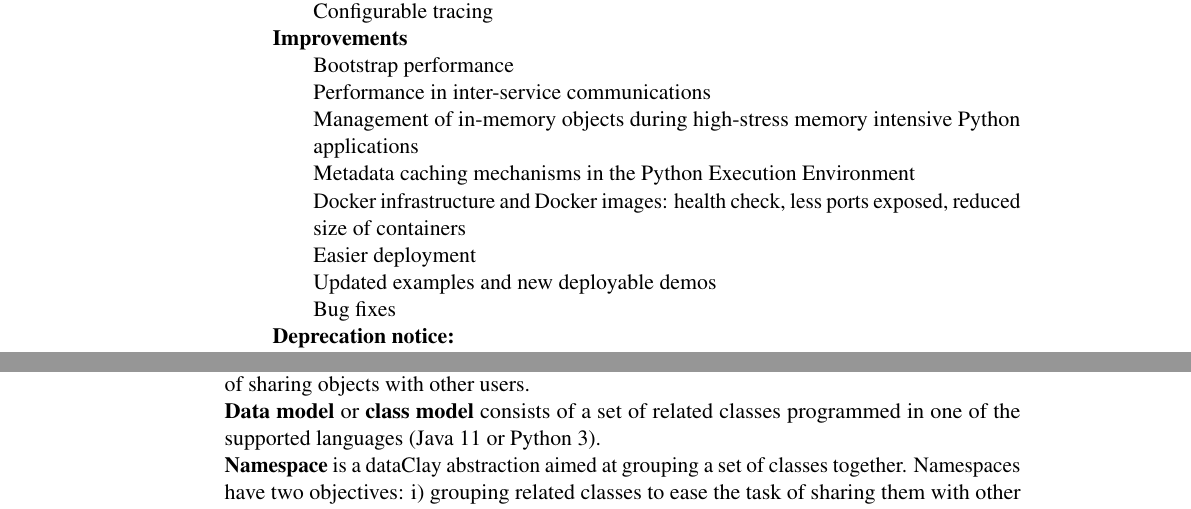
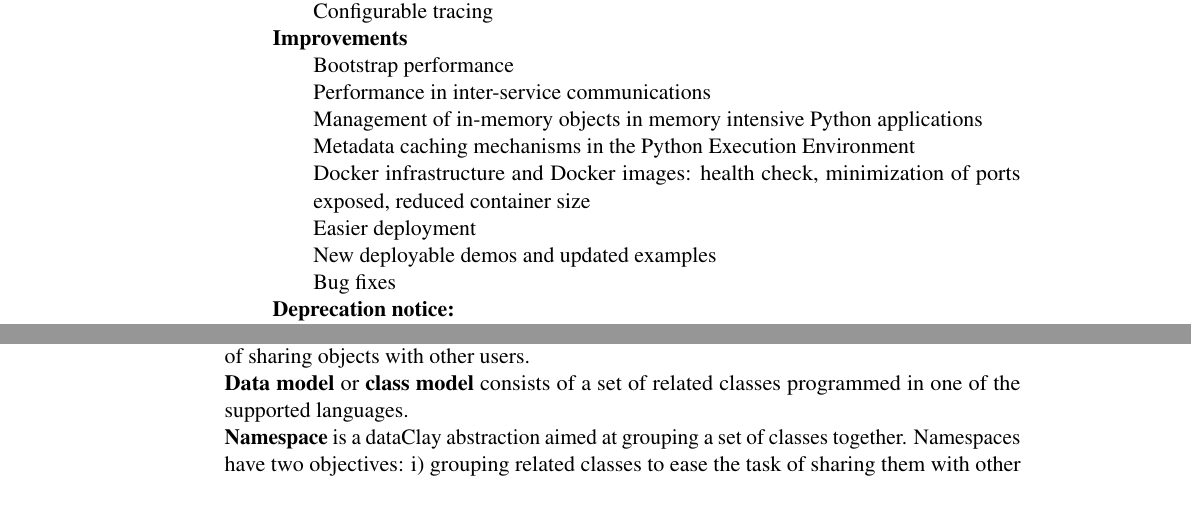
Before and after one commit to bsc-dom/dataClay-doc, a LaTeX book (main.tex, which reads FirstSteps/Concepts.tex, ReleaseNotes/Relnotes.tex): two parts of pages 3 and 12 of 96, joined at a grey line, cut so that both start at the same text. Compiled offline with pdfLaTeX.

Commit message:
Small fixes

```diff
--- a/FirstSteps/Concepts.tex
+++ b/FirstSteps/Concepts.tex
@@ -28,7 +28,7 @@ In this section we present a brief terminology that is used throughout the manua
 
 \item {\bf Dataset}\index{dataset} is an abstraction where many objects are grouped. It is indented to simplify the task of sharing objects with other users.
 
-\item {\bf Data model}\index{data model} or \textbf{class model} consists of a set of related classes programmed in one of the supported languages (Java 11 or Python 3).
+\item {\bf Data model}\index{data model} or \textbf{class model} consists of a set of related classes programmed in one of the supported languages.
 
 \item {\bf Namespace}\index{namespace}  is a dataClay abstraction aimed at grouping a set of classes together. Namespaces have two objectives: i) grouping related classes to ease the task of sharing them with other users and ii) avoiding clashing of class names. A namespace is similar to a Java/Python package.
 
--- a/ReleaseNotes/Relnotes.tex
+++ b/ReleaseNotes/Relnotes.tex
@@ -19,11 +19,11 @@
         \begin{itemize}
             \item[] Bootstrap performance
             \item[] Performance in inter-service communications
-            \item[] Management of in-memory objects during high-stress memory intensive Python applications
+            \item[] Management of in-memory objects in memory intensive Python applications
             \item[] Metadata caching mechanisms in the Python Execution Environment
-            \item[] Docker infrastructure and Docker images: health check, less ports exposed, reduced size of containers
+            \item[] Docker infrastructure and Docker images: health check, minimization of ports exposed, reduced container size
             \item[] Easier deployment
-            \item[] Updated examples and new deployable demos
+            \item[] New deployable demos and updated examples
             \item[] Bug fixes
         \end{itemize}
     \item[] \textbf{Deprecation notice:}
```
